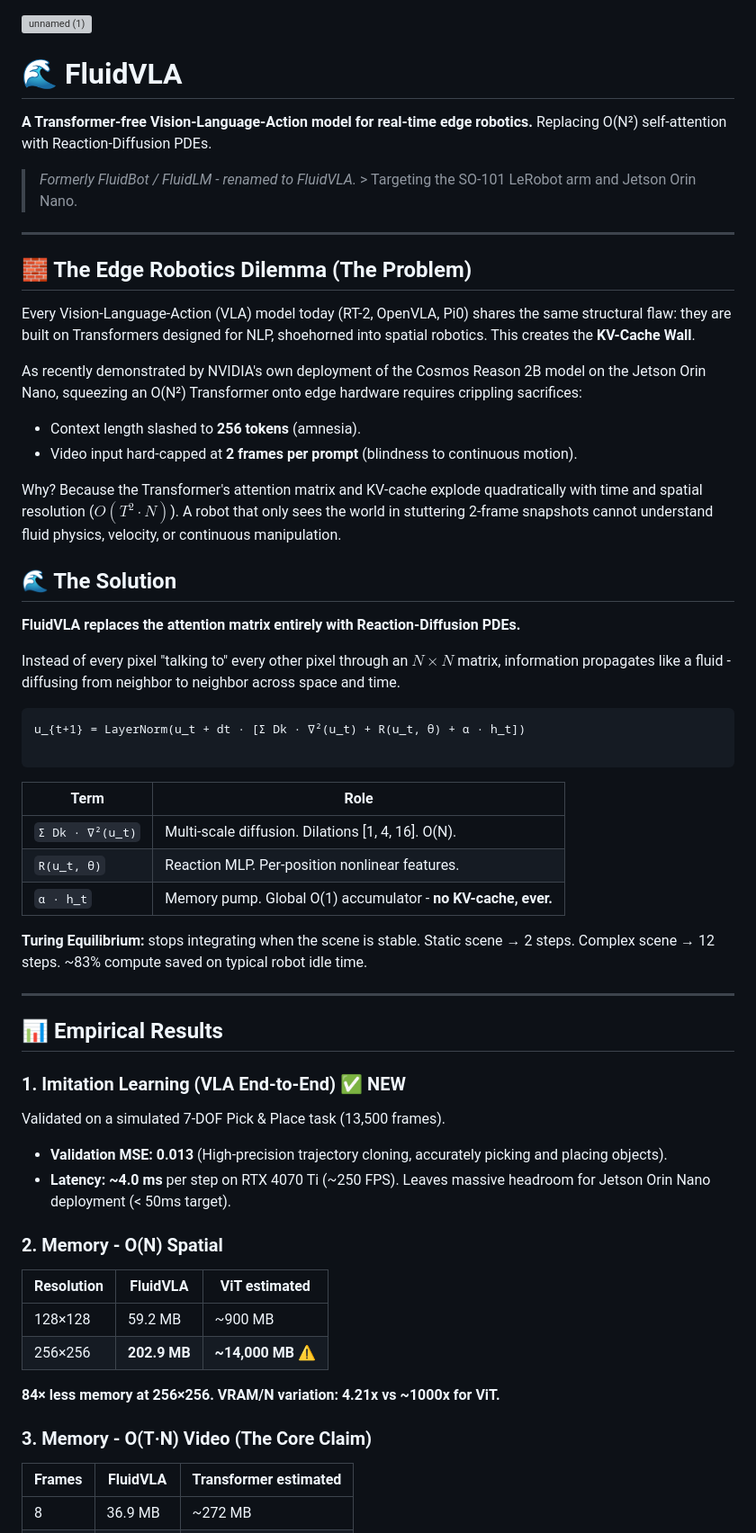
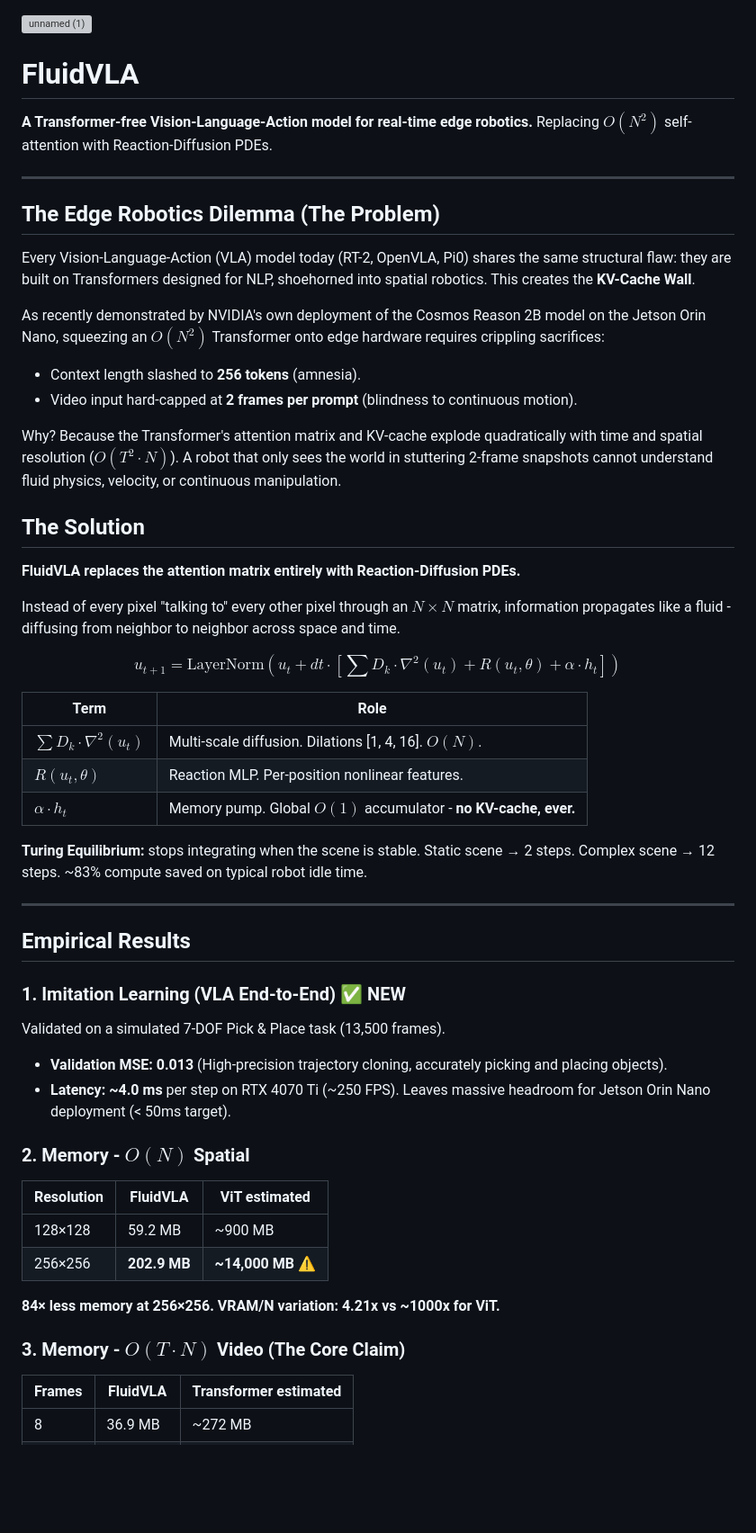
Before and after one commit to infinition/FluidVLA, a Markdown page: README.md, the part around one of its changes. Shown at 90% size. GitHub-like rendering; blank space fills up the shorter version; grey boxes are pictures that could not be loaded.

Commit message:
Revise README formatting and mathematical expressions
Updated README.md for FluidVLA project with improved formatting and mathematical notation.

````diff
--- a/README.md
+++ b/README.md
@@ -1,46 +1,43 @@
+
 <img width="943" height="540" alt="unnamed (1)" src="https://github.com/user-attachments/assets/92e1bcc1-6ab2-44e1-bc60-60e7b2d97669" />
 
 
-# 🌊 FluidVLA
+#  FluidVLA
 
-**A Transformer-free Vision-Language-Action model for real-time edge robotics.** Replacing O(N²) self-attention with Reaction-Diffusion PDEs.
-
-> *Formerly FluidBot / FluidLM - renamed to FluidVLA.* > Targeting the SO-101 LeRobot arm and Jetson Orin Nano.
+**A Transformer-free Vision-Language-Action model for real-time edge robotics.** Replacing $O(N^2)$ self-attention with Reaction-Diffusion PDEs.
 
 ---
 
-## 🧱 The Edge Robotics Dilemma (The Problem)
+## The Edge Robotics Dilemma (The Problem)
 
 Every Vision-Language-Action (VLA) model today (RT-2, OpenVLA, Pi0) shares the same structural flaw: they are built on Transformers designed for NLP, shoehorned into spatial robotics. This creates the **KV-Cache Wall**.
 
-As recently demonstrated by NVIDIA's own deployment of the Cosmos Reason 2B model on the Jetson Orin Nano, squeezing an O(N²) Transformer onto edge hardware requires crippling sacrifices:
-- Context length slashed to **256 tokens** (amnesia).
-- Video input hard-capped at **2 frames per prompt** (blindness to continuous motion).
+As recently demonstrated by NVIDIA's own deployment of the Cosmos Reason 2B model on the Jetson Orin Nano, squeezing an $O(N^2)$ Transformer onto edge hardware requires crippling sacrifices:
+
+* Context length slashed to **256 tokens** (amnesia).
+* Video input hard-capped at **2 frames per prompt** (blindness to continuous motion).
 
 Why? Because the Transformer's attention matrix and KV-cache explode quadratically with time and spatial resolution ($O(T^2 \cdot N)$). A robot that only sees the world in stuttering 2-frame snapshots cannot understand fluid physics, velocity, or continuous manipulation.
 
-## 🌊 The Solution
+## The Solution
 
 **FluidVLA replaces the attention matrix entirely with Reaction-Diffusion PDEs.**
 
 Instead of every pixel "talking to" every other pixel through an $N \times N$ matrix, information propagates like a fluid - diffusing from neighbor to neighbor across space and time.
 
-```text
-u_{t+1} = LayerNorm(u_t + dt · [Σ Dk · ∇²(u_t) + R(u_t, θ) + α · h_t])
-
-```
+$$u_{t+1}=\text{LayerNorm}\left(u_t+dt\cdot\left[\sum D_k\cdot\nabla^2(u_t)+R(u_t,\theta)+\alpha\cdot h_t\right]\right)$$
 
 | Term | Role |
 | --- | --- |
-| `Σ Dk · ∇²(u_t)` | Multi-scale diffusion. Dilations [1, 4, 16]. O(N). |
-| `R(u_t, θ)` | Reaction MLP. Per-position nonlinear features. |
-| `α · h_t` | Memory pump. Global O(1) accumulator - **no KV-cache, ever.** |
+| $\sum D_k \cdot \nabla^2(u_t)$ | Multi-scale diffusion. Dilations [1, 4, 16]. $O(N)$. |
+| $R(u_t, \theta)$ | Reaction MLP. Per-position nonlinear features. |
+| $\alpha \cdot h_t$ | Memory pump. Global $O(1)$ accumulator - **no KV-cache, ever.** |
 
 **Turing Equilibrium:** stops integrating when the scene is stable. Static scene → 2 steps. Complex scene → 12 steps. ~83% compute saved on typical robot idle time.
 
 ---
 
-## 📊 Empirical Results
+##  Empirical Results
 
 ### 1. Imitation Learning (VLA End-to-End) ✅ NEW
 
@@ -49,7 +46,7 @@ Validated on a simulated 7-DOF Pick & Place task (13,500 frames).
 * **Validation MSE:** **0.013** (High-precision trajectory cloning, accurately picking and placing objects).
 * **Latency:** **~4.0 ms** per step on RTX 4070 Ti (~250 FPS). Leaves massive headroom for Jetson Orin Nano deployment (< 50ms target).
 
-### 2. Memory - O(N) Spatial
+### 2. Memory - $O(N)$ Spatial
 
 | Resolution | FluidVLA | ViT estimated |
 | --- | --- | --- |
@@ -58,7 +55,7 @@ Validated on a simulated 7-DOF Pick & Place task (13,500 frames).
 
 **84× less memory at 256×256. VRAM/N variation: 4.21x vs ~1000x for ViT.**
 
-### 3. Memory - O(T·N) Video (The Core Claim)
+### 3. Memory - $O(T\cdot N)$ Video (The Core Claim)
 
 | Frames | FluidVLA | Transformer estimated |
 | --- | --- | --- |
````
Also changed, not shown: other parts of README.md (+6 -4 lines).
